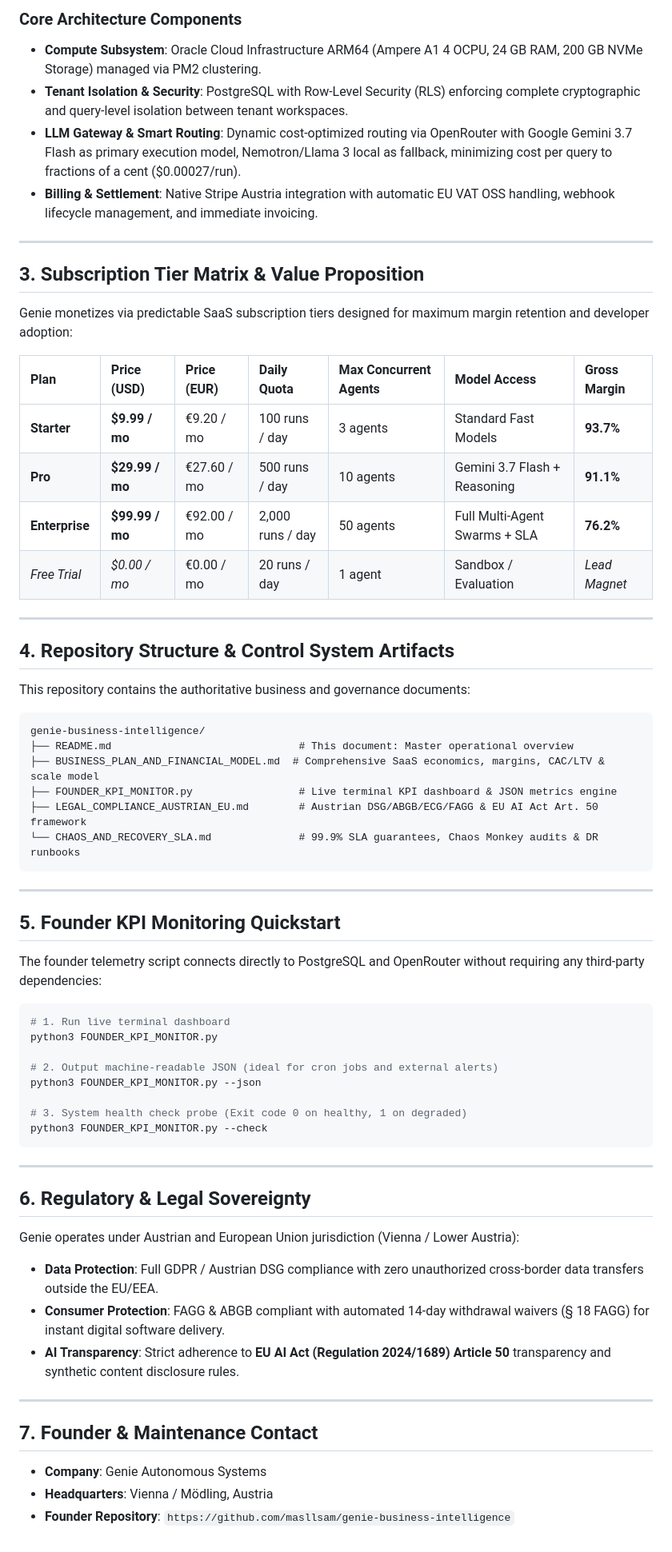
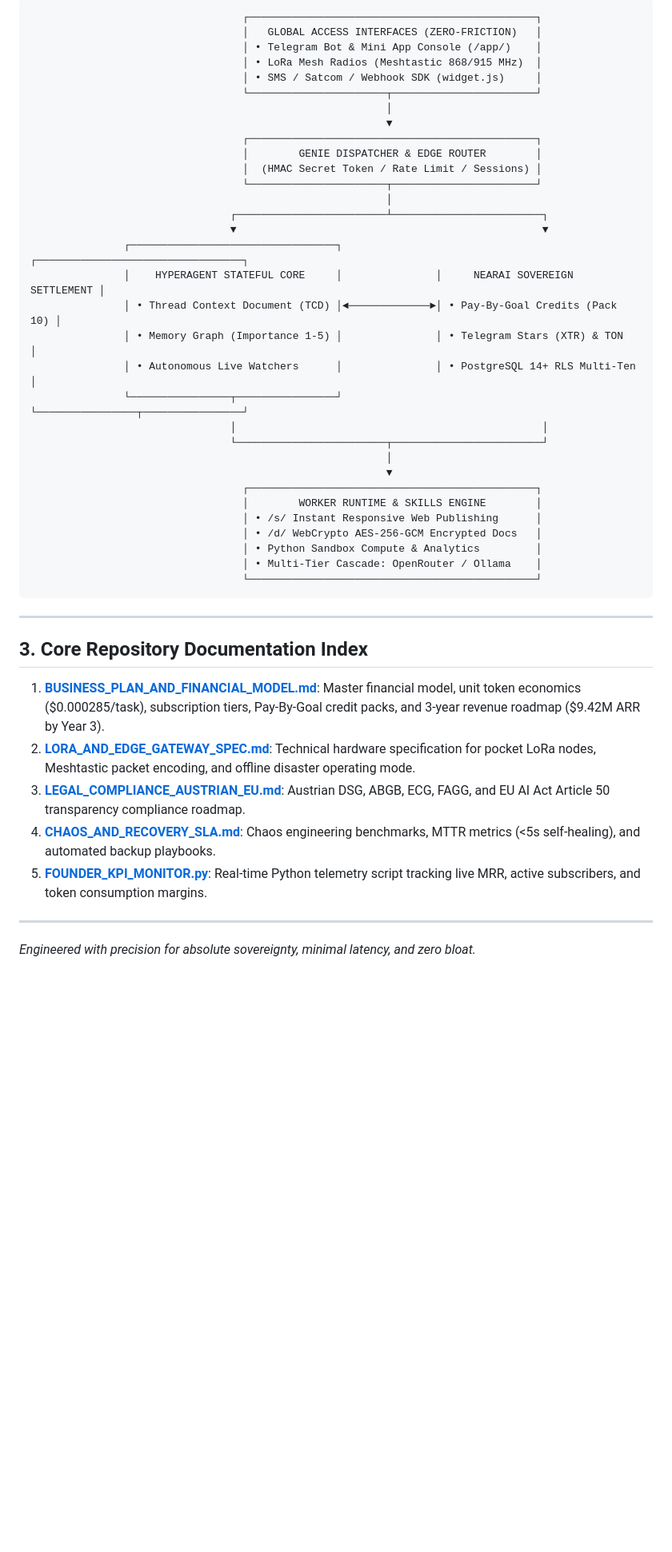
Before and after one commit to masllsam/genie-business-intelligence, a Markdown page: README.md, the part around one of its changes. Shown at 80% size. Drawn GitHub-style; blank space fills up the shorter version.

Commit message:
Update master business plan: sovereign edge intelligence, LoRa gateway spec, HyperAgent statefulness and NearAI micropayments

````diff
--- a/README.md
+++ b/README.md
@@ -52,66 +26,47 @@ This repository serves as the **Master Business Intelligence (BI) and Founder Co
-### Core Architecture Components
-- **Compute Subsystem**: Oracle Cloud Infrastructure ARM64 (Ampere A1 4 OCPU, 24 GB RAM, 200 GB NVMe Storage) managed via PM2 clustering.
-- **Tenant Isolation & Security**: PostgreSQL with Row-Level Security (RLS) enforcing complete cryptographic and query-level isolation between tenant workspaces.
-- **LLM Gateway & Smart Routing**: Dynamic cost-optimized routing via OpenRouter with Google Gemini 3.7 Flash as primary execution model, Nemotron/Llama 3 local as fallback, minimizing cost per query to fractions of a cent ($0.00027/run).
-- **Billing & Settlement**: Native Stripe Austria integration with automatic EU VAT OSS handling, webhook lifecycle management, and immediate invoicing.
-
----
-
-## 3. Subscription Tier Matrix & Value Proposition
-
-Genie monetizes via predictable SaaS subscription tiers designed for maximum margin retention and developer adoption:
-
-| Plan | Price (USD) | Price (EUR) | Daily Quota | Max Concurrent Agents | Model Access | Gross Margin |
-| :--- | :--- | :--- | :--- | :--- | :--- | :--- |
-| **Starter** | **$9.99 / mo** | €9.20 / mo | 100 runs / day | 3 agents | Standard Fast Models | **93.7%** |
-| **Pro** | **$29.99 / mo** | €27.60 / mo | 500 runs / day | 10 agents | Gemini 3.7 Flash + Reasoning | **91.1%** |
-| **Enterprise** | **$99.99 / mo** | €92.00 / mo | 2,000 runs / day | 50 agents | Full Multi-Agent Swarms + SLA | **76.2%** |
-| *Free Trial* | *$0.00 / mo* | €0.00 / mo | 20 runs / day | 1 agent | Sandbox / Evaluation | *Lead Magnet* |
-
----
-
-## 4. Repository Structure & Control System Artifacts
-
-This repository contains the authoritative business and governance documents:
-
-```
-genie-business-intelligence/
-├── README.md                              # This document: Master operational overview
-├── BUSINESS_PLAN_AND_FINANCIAL_MODEL.md  # Comprehensive SaaS economics, margins, CAC/LTV & scale model
-├── FOUNDER_KPI_MONITOR.py                 # Live terminal KPI dashboard & JSON metrics engine
-├── LEGAL_COMPLIANCE_AUSTRIAN_EU.md        # Austrian DSG/ABGB/ECG/FAGG & EU AI Act Art. 50 framework
-└── CHAOS_AND_RECOVERY_SLA.md              # 99.9% SLA guarantees, Chaos Monkey audits & DR runbooks
+                                  ┌──────────────────────────────────────────────┐
+                                  │   GLOBAL ACCESS INTERFACES (ZERO-FRICTION)   │
+                                  │ • Telegram Bot & Mini App Console (/app/)    │
+                                  │ • LoRa Mesh Radios (Meshtastic 868/915 MHz)  │
+                                  │ • SMS / Satcom / Webhook SDK (widget.js)     │
+                                  └──────────────────────┬───────────────────────┘
+                                                         │
+                                                         ▼
+                                  ┌──────────────────────────────────────────────┐
+                                  │        GENIE DISPATCHER & EDGE ROUTER        │
+                                  │  (HMAC Secret Token / Rate Limit / Sessions) │
+                                  └──────────────────────┬───────────────────────┘
+                                                         │
+                                ┌────────────────────────┴────────────────────────┐
+                                ▼                                                 ▼
+               ┌─────────────────────────────────┐               ┌─────────────────────────────────┐
+               │    HYPERAGENT STATEFUL CORE     │               │     NEARAI SOVEREIGN SETTLEMENT │
+               │ • Thread Context Document (TCD) │◄─────────────►│ • Pay-By-Goal Credits (Pack 10) │
+               │ • Memory Graph (Importance 1-5) │               │ • Telegram Stars (XTR) & TON    │
+               │ • Autonomous Live Watchers      │               │ • PostgreSQL 14+ RLS Multi-Ten  │
+               └────────────────┬────────────────┘               └────────────────┬────────────────┘
+                                │                                                 │
+                                └────────────────────────┬────────────────────────┘
+                                                         │
+                                                         ▼
+                                  ┌──────────────────────────────────────────────┐
+                                  │        WORKER RUNTIME & SKILLS ENGINE        │
+                                  │ • /s/ Instant Responsive Web Publishing      │
+                                  │ • /d/ WebCrypto AES-256-GCM Encrypted Docs   │
+                                  │ • Python Sandbox Compute & Analytics         │
+                                  │ • Multi-Tier Cascade: OpenRouter / Ollama    │
+                                  └──────────────────────────────────────────────┘
 ```
 
 ---
 
-## 5. Founder KPI Monitoring Quickstart
+## 3. Core Repository Documentation Index
 
-The founder telemetry script connects directly to PostgreSQL and OpenRouter without requiring any third-party dependencies:
-
-```bash
-# 1. Run live terminal dashboard
-python3 FOUNDER_KPI_MONITOR.py
-
-# 2. Output machine-readable JSON (ideal for cron jobs and external alerts)
-python3 FOUNDER_KPI_MONITOR.py --json
-
-# 3. System health check probe (Exit code 0 on healthy, 1 on degraded)
-python3 FOUNDER_KPI_MONITOR.py --check
-```
+1. [**BUSINESS_PLAN_AND_FINANCIAL_MODEL.md**](file:///BUSINESS_PLAN_AND_FINANCIAL_MODEL.md): Master financial model, unit token economics ($0.000285/task), subscription tiers, Pay-By-Goal credit packs, and 3-year revenue roadmap ($9.42M ARR by Year 3).
+2. [**LORA_AND_EDGE_GATEWAY_SPEC.md**](file:///LORA_AND_EDGE_GATEWAY_SPEC.md): Technical hardware specification for pocket LoRa nodes, Meshtastic packet encoding, and offline disaster operating mode.
+3. [**LEGAL_COMPLIANCE_AUSTRIAN_EU.md**](file:///LEGAL_COMPLIANCE_AUSTRIAN_EU.md): Austrian DSG, ABGB, ECG, FAGG, and EU AI Act Article 50 transparency compliance roadmap.
+4. [**CHAOS_AND_RECOVERY_SLA.md**](file:///CHAOS_AND_RECOVERY_SLA.md): Chaos engineering benchmarks, MTTR metrics (<5s self-healing), and automated backup playbooks.
+5. [**FOUNDER_KPI_MONITOR.py**](file:///FOUNDER_KPI_MONITOR.py): Real-time Python telemetry script tracking live MRR, active subscribers, and token consumption margins.
 
 ---
 
-## 6. Regulatory & Legal Sovereignty
-
-Genie operates under Austrian and European Union jurisdiction (Vienna / Lower Austria):
-- **Data Protection**: Full GDPR / Austrian DSG compliance with zero unauthorized cross-border data transfers outside the EU/EEA.
-- **Consumer Protection**: FAGG & ABGB compliant with automated 14-day withdrawal waivers (§ 18 FAGG) for instant digital software delivery.
-- **AI Transparency**: Strict adherence to **EU AI Act (Regulation 2024/1689) Article 50** transparency and synthetic content disclosure rules.
-
----
-
-## 7. Founder & Maintenance Contact
-- **Company**: Genie Autonomous Systems
-- **Headquarters**: Vienna / Mödling, Austria
-- **Founder Repository**: `https://github.com/masllsam/genie-business-intelligence`
+*Engineered with precision for absolute sovereignty, minimal latency, and zero bloat.*
````
Also changed, not shown: other parts of README.md (+12 -38 lines), BUSINESS_PLAN_AND_FINANCIAL_MODEL.md (+134 -169 lines), LORA_AND_EDGE_GATEWAY_SPEC.md (added, +89 -0 lines).
